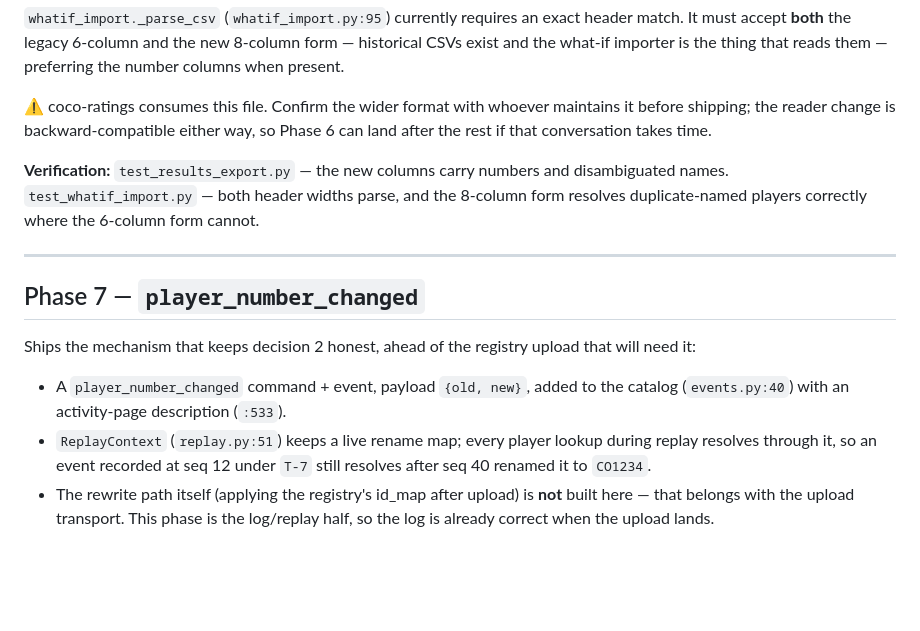
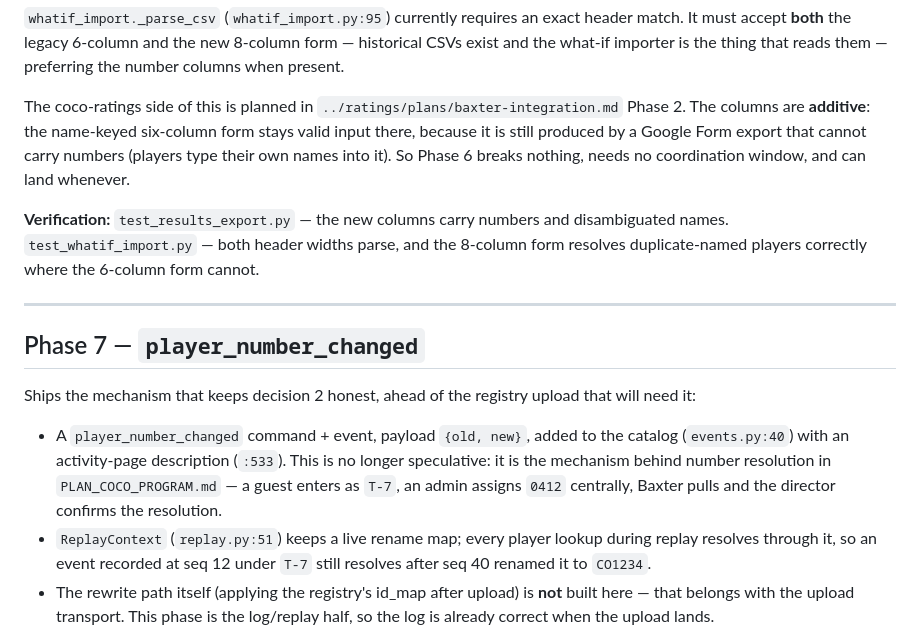
Before and after one commit to cocoscrabble/baxter, a Markdown page: plans/PLAN_PLAYER_IDENTITY.md, the part around one of its changes. GitHub-like rendering; blank space fills up the shorter version.

```diff
--- a/plans/PLAN_PLAYER_IDENTITY.md
+++ b/plans/PLAN_PLAYER_IDENTITY.md
@@ -321,9 +371,12 @@ header match. It must accept **both** the legacy 6-column and the new 8-column
 form — historical CSVs exist and the what-if importer is the thing that reads
 them — preferring the number columns when present.
 
-⚠ coco-ratings consumes this file. Confirm the wider format with whoever
-maintains it before shipping; the reader change is backward-compatible either
-way, so Phase 6 can land after the rest if that conversation takes time.
+The coco-ratings side of this is planned in
+`../ratings/plans/baxter-integration.md` Phase 2. The columns are **additive**:
+the name-keyed six-column form stays valid input there, because it is still
+produced by a Google Form export that cannot carry numbers (players type their
+own names into it). So Phase 6 breaks nothing, needs no coordination window, and
+can land whenever.
 
 **Verification:** `test_results_export.py` — the new columns carry numbers and
 disambiguated names. `test_whatif_import.py` — both header widths parse, and the
@@ -338,7 +391,10 @@ Ships the mechanism that keeps decision 2 honest, ahead of the registry upload
 that will need it:
 
 - A `player_number_changed` command + event, payload `{old, new}`, added to the
-  catalog (`events.py:40`) with an activity-page description (`:533`).
+  catalog (`events.py:40`) with an activity-page description (`:533`). This is
+  no longer speculative: it is the mechanism behind number resolution in
+  `PLAN_COCO_PROGRAM.md` — a guest enters as `T-7`, an admin assigns `0412`
+  centrally, Baxter pulls and the director confirms the resolution.
 - `ReplayContext` (`replay.py:51`) keeps a live rename map; every player lookup
   during replay resolves through it, so an event recorded at seq 12 under
   `T-7` still resolves after seq 40 renamed it to `CO1234`.
```
Also changed, not shown: other parts of plans/PLAN_PLAYER_IDENTITY.md (+67 -17 lines), plans/PLAN_COCO_PROGRAM.md (+8 -5 lines), plans/PLAN_ENTRANTS.md (+22 -0 lines).
